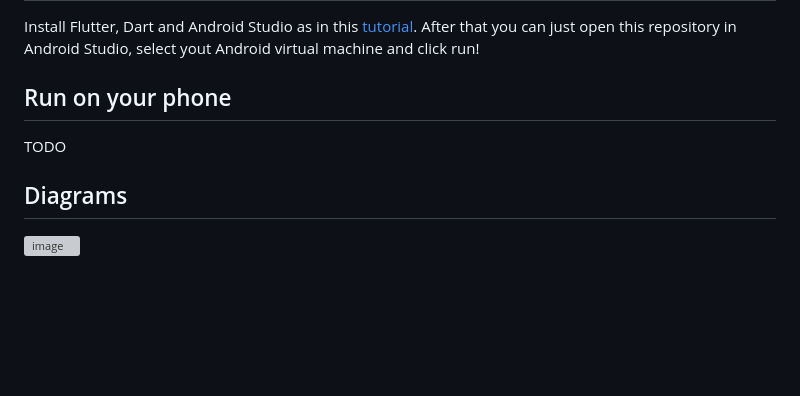
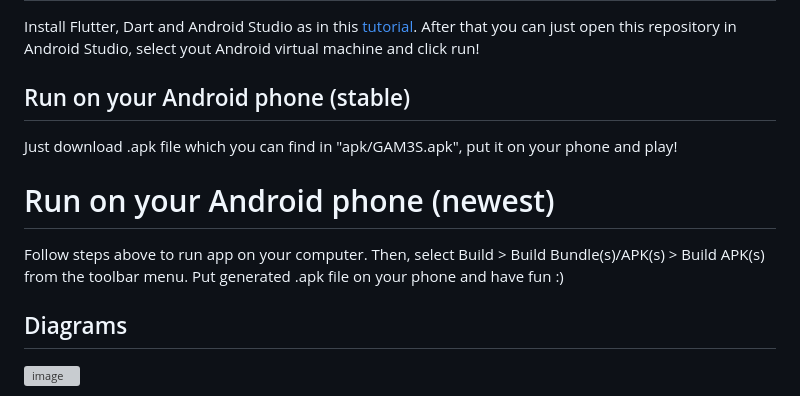
Before and after one commit to Software-Engineering-MIMUW-2023/GAM3S, a Markdown page: README.md, the part around the change. GitHub-like rendering; blank space fills up the shorter version; grey boxes are pictures that could not be loaded.

```diff
--- a/README.md
+++ b/README.md
@@ -29,8 +29,12 @@
 Install Flutter, Dart and Android Studio as in this [tutorial](https://www.youtube.com/watchv=1ukSR1GRtMU&list=PL4cUxeGkcC9jLYyp2Aoh6hcWuxFDX6PBJ).
 After that you can just open this repository in Android Studio, select yout Android virtual machine and click run!
 
-## Run on your phone
-TODO
+## Run on your Android phone (stable)
+Just download .apk file which you can find in "apk/GAM3S.apk", put it on your phone and play!
+
+# Run on your Android phone (newest)
+Follow steps above to run app on your computer. Then, select Build > Build Bundle(s)/APK(s) > Build APK(s) from the toolbar menu.
+Put generated .apk file on your phone and have fun :)
 
 
 ## Diagrams
```
